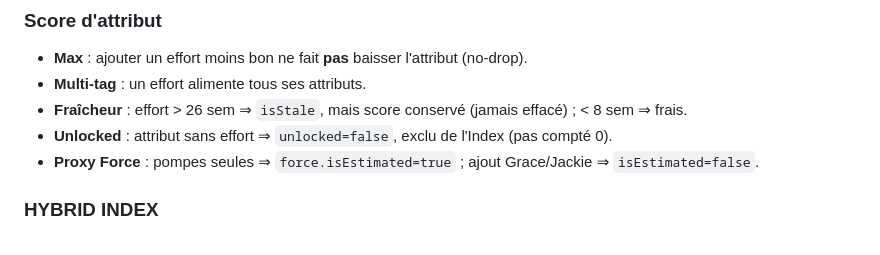
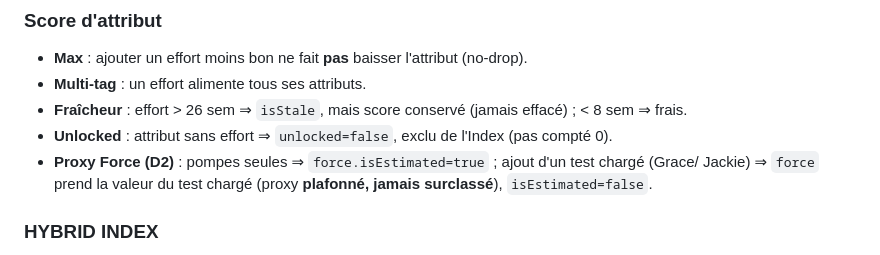
Before and after one commit to sofianemdm/hybrid-index, a Markdown page: docs/sport-science-scoring.md, the part around one of its changes. Drawn GitHub-style.

```diff
--- a/docs/sport-science-scoring.md
+++ b/docs/sport-science-scoring.md
@@ -509,7 +512,8 @@ Percentile (N(450,140)) : `z=(775−450)/140=2.32` → « meilleure que 99 % des
 - **Multi-tag** : un effort alimente tous ses attributs.
 - **Fraîcheur** : effort > 26 sem ⇒ `isStale`, mais score conservé (jamais effacé) ; < 8 sem ⇒ frais.
 - **Unlocked** : attribut sans effort ⇒ `unlocked=false`, exclu de l'Index (pas compté 0).
-- **Proxy Force** : pompes seules ⇒ `force.isEstimated=true` ; ajout Grace/Jackie ⇒ `isEstimated=false`.
+- **Proxy Force (D2)** : pompes seules ⇒ `force.isEstimated=true` ; ajout d'un test chargé (Grace/
+  Jackie) ⇒ `force` prend la valeur du test chargé (proxy **plafonné, jamais surclassé**), `isEstimated=false`.
 
 ### HYBRID INDEX
 - **Pondération** : 3 jeux de poids donnent 3 Index différents sur les mêmes sous-scores.
```
Also changed, not shown: other parts of docs/sport-science-scoring.md (+17 -16 lines).
